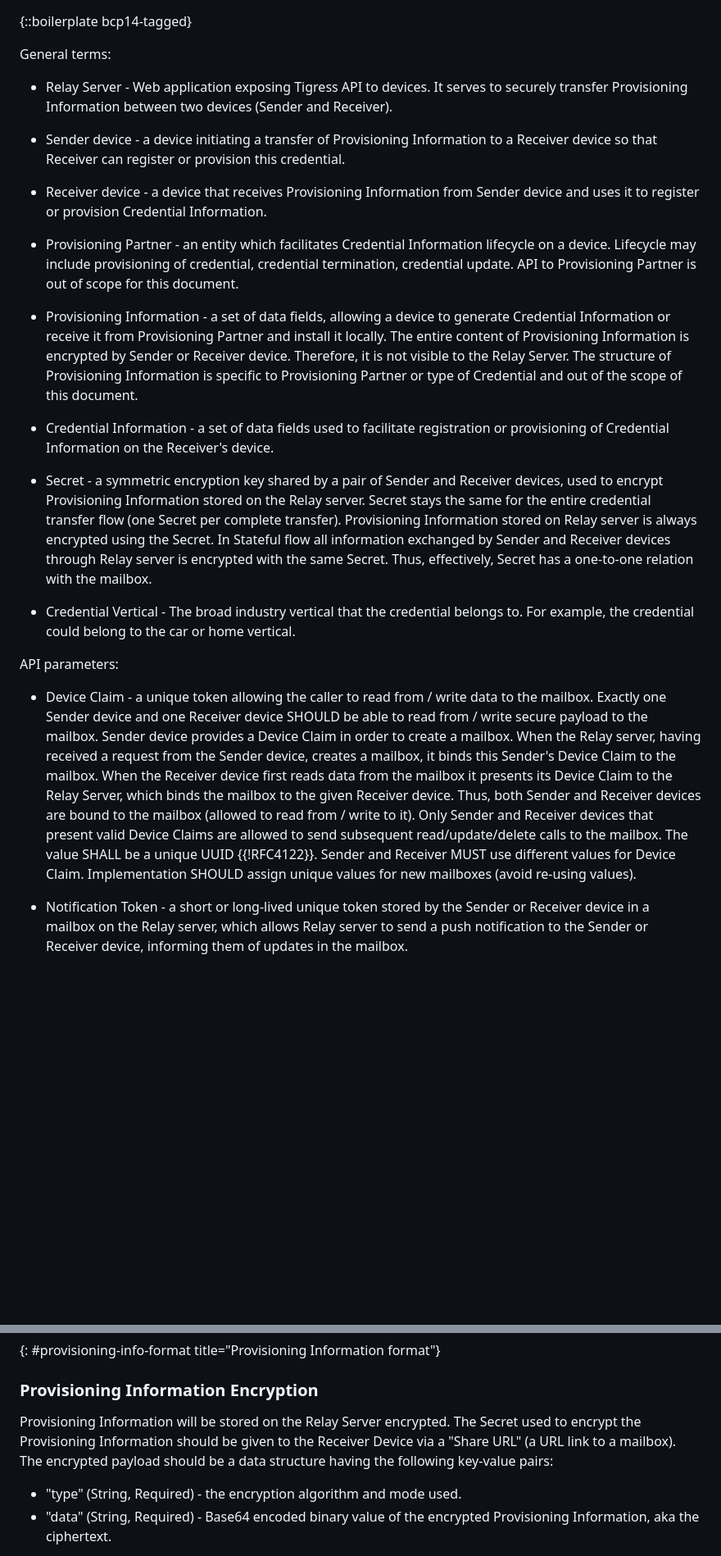
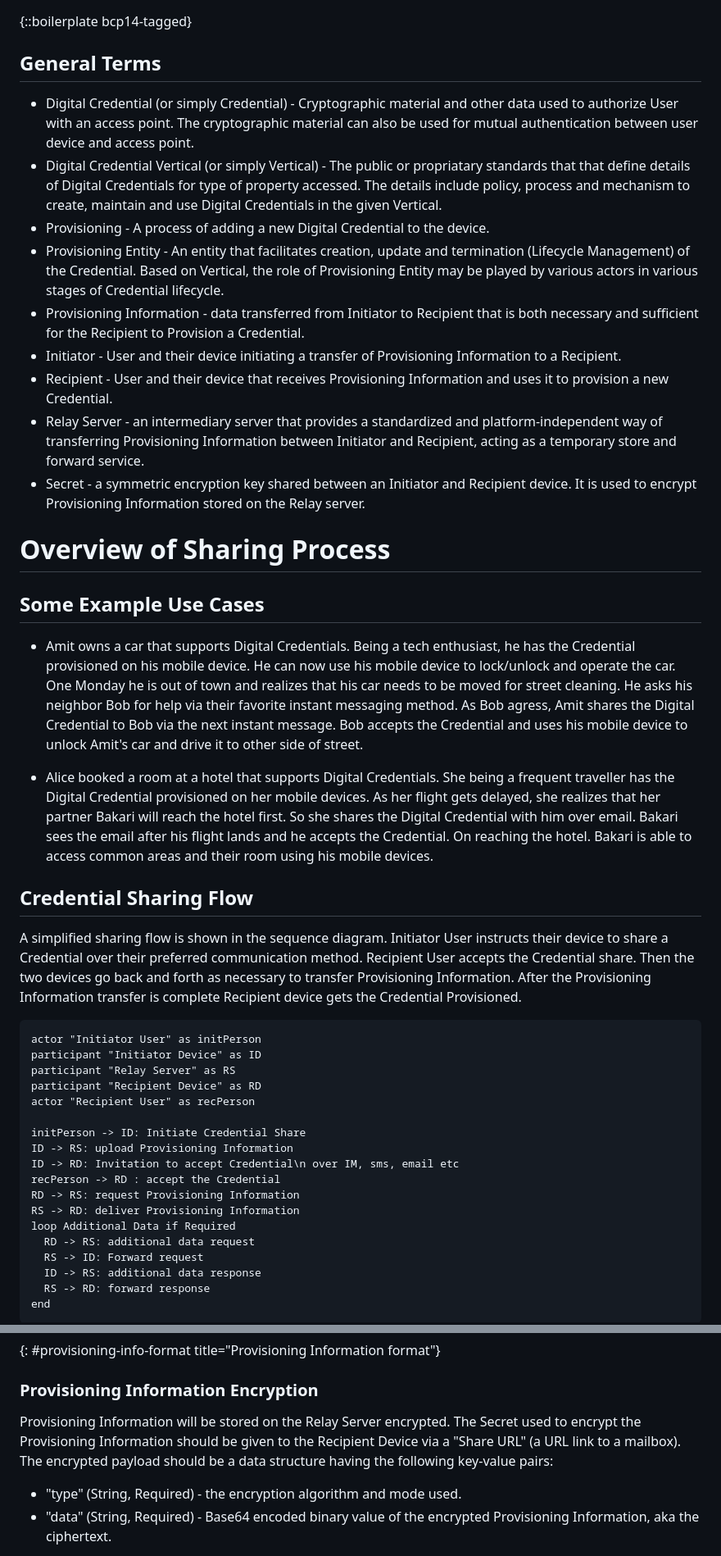
Before and after one commit to dimmyvi/tigress, a Markdown page: draft-art-tigress.md, 2 parts joined by grey strips. Shown at 82% size. GitHub-like rendering; blank space fills up the shorter version.

```diff
--- a/draft-art-tigress.md
+++ b/draft-art-tigress.md
@@ -121,27 +115,52 @@ Sender and Receiver devices to interact with a Relay server in order to perform
 
 {::boilerplate bcp14-tagged}
 
-General terms:
+## General Terms
+- Digital Credential (or simply Credential) - Cryptographic material and other data used to authorize User with an access point. The cryptographic material can also be used for mutual authentication between user device and access point.
+- Digital Credential Vertical (or simply Vertical) - The public or propriatary standards that that define details of Digital Credentials for type of property accessed. The details include policy, process and mechanism to create, maintain and use Digital Credentials in the given Vertical.
+- Provisioning - A process of adding a new Digital Credential to the device.
+- Provisioning Entity - An entity that facilitates creation, update and termination (Lifecycle Management) of the Credential. Based on Vertical, the role of Provisioning Entity may be played by various actors in various stages of Credential lifecycle.
+- Provisioning Information - data transferred from Initiator to Recipient that is both necessary and sufficient for the Recipient to Provision a Credential.
+- Initiator - User and their device initiating a transfer of Provisioning Information to a Recipient.
+- Recipient - User and their device that receives Provisioning Information and uses it to provision a new Credential.
+- Relay Server - an intermediary server that provides a standardized and platform-independent way of transferring Provisioning Information between Initiator and Recipient, acting as a temporary store and forward service.
+- Secret - a symmetric encryption key shared between an Initiator and Recipient device. It is used to encrypt Provisioning Information stored on the Relay server.
 
-- Relay Server - Web application exposing Tigress API to devices. It serves to securely transfer Provisioning Information between two devices (Sender and Receiver).
 
-- Sender device - a device initiating a transfer of Provisioning Information to a Receiver device so that Receiver can register or provision this credential.
+# Overview of Sharing Process
 
-- Receiver device - a device that receives Provisioning Information from Sender device and uses it to register or provision Credential Information.
+## Some Example Use Cases
 
-- Provisioning Partner - an entity which facilitates Credential Information lifecycle on a device. Lifecycle may include provisioning of credential, credential termination, credential update. API to Provisioning Partner is out of scope for this document.
+- Amit owns a car that supports Digital Credentials. Being a tech enthusiast, he has the Credential provisioned on his mobile device. He can now use his mobile device to lock/unlock and operate the car. One Monday he is out of town and realizes that his car needs to be moved for street cleaning. He asks his neighbor Bob for help via their favorite instant messaging method. As Bob agress, Amit shares the Digital Credential to Bob via the next instant message. Bob accepts the Credential and uses his mobile device to unlock Amit's car and drive it to other side of street.
 
-- Provisioning Information - a set of data fields, allowing a device to generate Credential Information or receive it from Provisioning Partner and install it locally. The entire content of Provisioning Information is encrypted by Sender or Receiver device. Therefore, it is not visible to the Relay Server.
-The structure of Provisioning Information is specific to Provisioning Partner or type of Credential and out of the scope of this document.
+- Alice booked a room at a hotel that supports Digital Credentials. She being a frequent traveller has the Digital Credential provisioned on her mobile devices. As her flight gets delayed, she realizes that her partner Bakari will reach the hotel first. So she shares the Digital Credential with him over email. Bakari sees the email after his flight lands and he accepts the Credential. On reaching the hotel. Bakari is able to access common areas and their room using his mobile devices.
 
-- Credential Information - a set of data fields used to facilitate registration or provisioning of Credential Information on the Receiver's device.
 
-- Secret - a symmetric encryption key shared by a pair of Sender and Receiver devices, used to encrypt Provisioning Information stored on the Relay server. Secret stays the same for the entire credential transfer flow (one Secret per complete transfer). Provisioning Information stored on Relay server is always encrypted using the Secret. In Stateful flow all information exchanged by Sender and Receiver devices through Relay server is encrypted with the same Secret. Thus, effectively, Secret has a one-to-one relation with the mailbox.
+## Credential Sharing Flow
 
-- Credential Vertical - The broad industry vertical that the credential belongs to. For example, the credential could belong to the car or home vertical.
+A simplified sharing flow is shown in the sequence diagram. Initiator User instructs their device to share a Credential over their preferred communication method. Recipient User accepts the Credential share. Then the two devices go back and forth as necessary to transfer Provisioning Information. After the Provisioning Information transfer is complete Recipient device gets the Credential Provisioned.
 
-API parameters:
 
-- Device Claim - a unique token allowing the caller to read from / write data to the mailbox. Exactly one Sender device and one Receiver device SHOULD be able to read from / write secure payload to the mailbox. Sender device provides a Device Claim in order to create a mailbox. When the Relay server, having received a request from the Sender device, creates a mailbox, it binds this Sender's Device Claim to the mailbox. When the Receiver device first reads data from the mailbox it presents its Device Claim to the Relay Server, which binds the mailbox to the given Receiver device. Thus, both Sender and Receiver devices are bound to the mailbox (allowed to read from / write to it). Only Sender and Receiver devices that present valid Device Claims are allowed to send subsequent read/update/delete calls to the mailbox. The value SHALL be a unique UUID {{!RFC4122}}. Sender and Receiver MUST use different values for Device Claim. Implementation SHOULD assign unique values for new mailboxes (avoid re-using values).
 
-- Notification Token - a short or long-lived unique token stored by the Sender or Receiver device in a mailbox on the Relay server, which allows Relay server to send a push notification to the Sender or Receiver device, informing them of updates in the mailbox.
+~~~ plantuml-utxt
+actor "Initiator User" as initPerson
+participant "Initiator Device" as ID
+participant "Relay Server" as RS
+participant "Recipient Device" as RD
+actor "Recipient User" as recPerson
+
+initPerson -> ID: Initiate Credential Share
+ID -> RS: upload Provisioning Information
+ID -> RD: Invitation to accept Credential\n over IM, sms, email etc
+recPerson -> RD : accept the Credential
+RD -> RS: request Provisioning Information
+RS -> RD: deliver Provisioning Information
+loop Additional Data if Required
+  RD -> RS: additional data request
+  RS -> ID: Forward request
+  ID -> RS: additional data response
+  RS -> RD: forward response
+end
+~~~
+
+
@@ -314,7 +294,7 @@ Each Provisioning Information format must have the message structure defined in
 
 ### Provisioning Information Encryption
 
-Provisioning Information will be stored on the Relay Server encrypted. The Secret used to encrypt the Provisioning Information should be given to the Receiver Device via a "Share URL" (a URL link to a mailbox). The encrypted payload should be a data structure having the following key-value pairs:
+Provisioning Information will be stored on the Relay Server encrypted. The Secret used to encrypt the Provisioning Information should be given to the Recipient Device via a "Share URL" (a URL link to a mailbox). The encrypted payload should be a data structure having the following key-value pairs:
 
 - "type" (String, Required) - the encryption algorithm and mode used.
 - "data" (String, Required) - Base64 encoded binary value of the encrypted Provisioning Information, aka the ciphertext.
```
Also changed, not shown: other parts of draft-art-tigress.md (+142 -194 lines).
